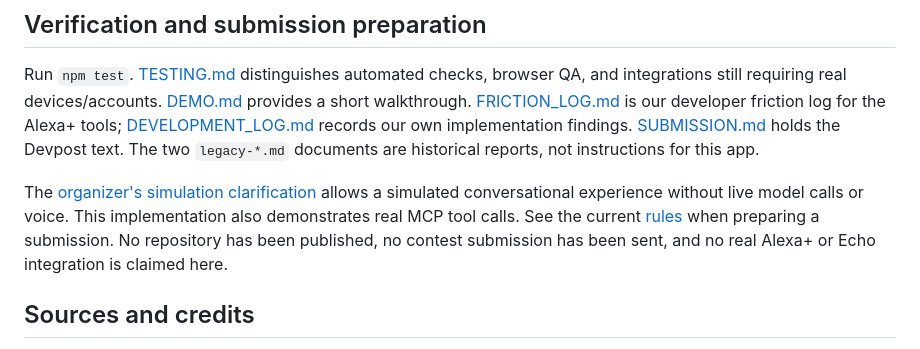
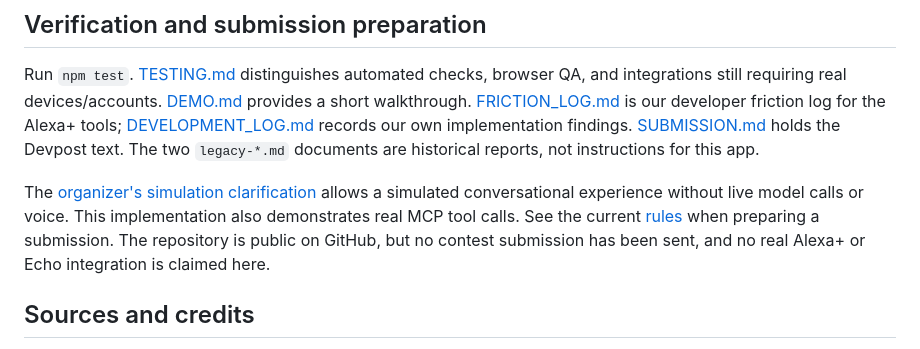
Before and after one commit to aiparadocs/travel-folio-alexa, a Markdown page: README.md, the part around the change. Drawn GitHub-style.

Commit message:
Docs: update submission readiness note

```diff
--- a/README.md
+++ b/README.md
@@ -227,7 +227,7 @@ The [organizer's simulation clarification](https://amazonappdev2026.devpost.com/
 allows a simulated conversational experience without live model calls or voice.
 This implementation also demonstrates real MCP tool calls. See the current
 [rules](https://amazonappdev2026.devpost.com/rules) when preparing a submission.
-No repository has been published, no contest submission has been sent, and no real
+The repository is public on GitHub, but no contest submission has been sent, and no real
 Alexa+ or Echo integration is claimed here.
 
 ## Sources and credits
```
